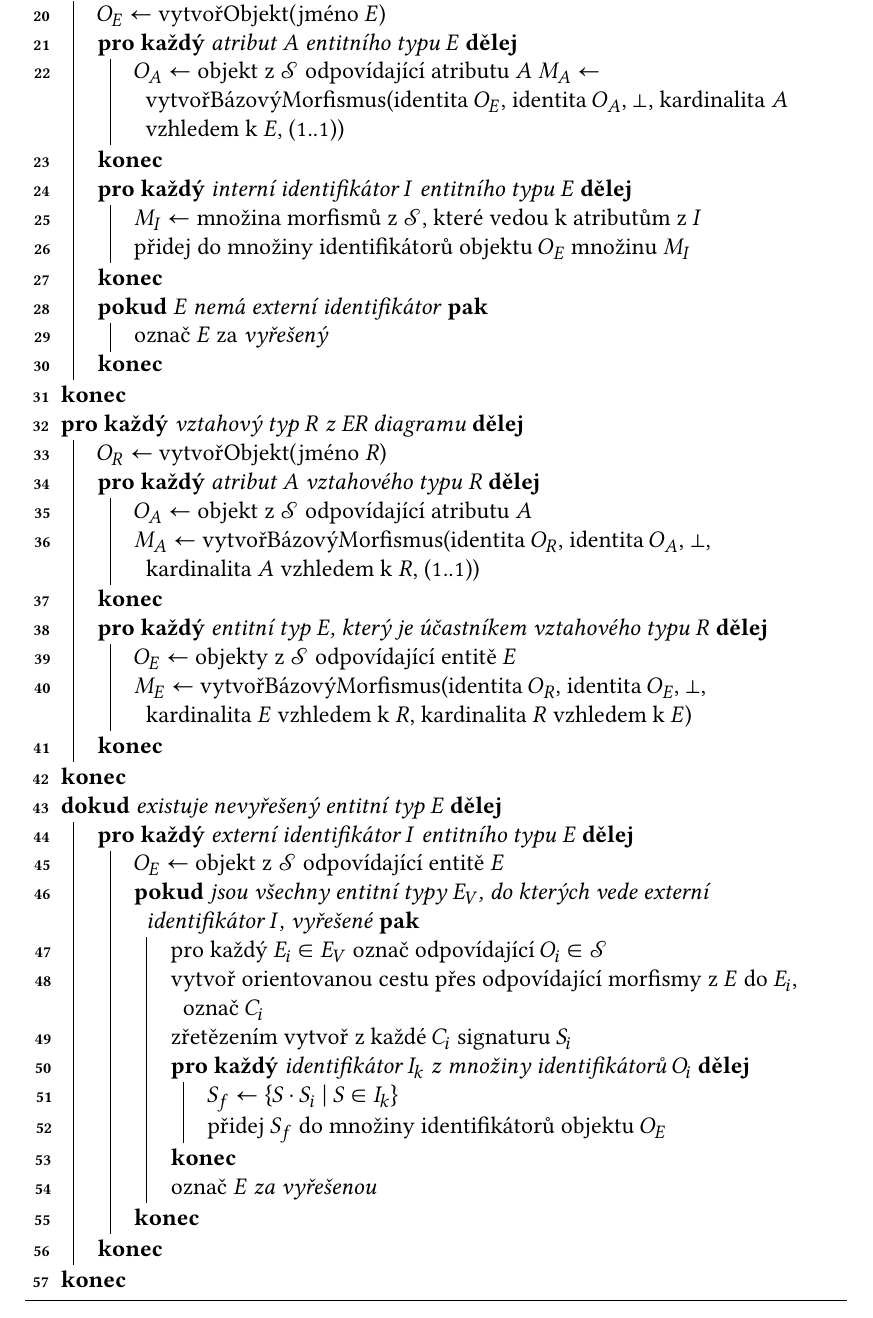
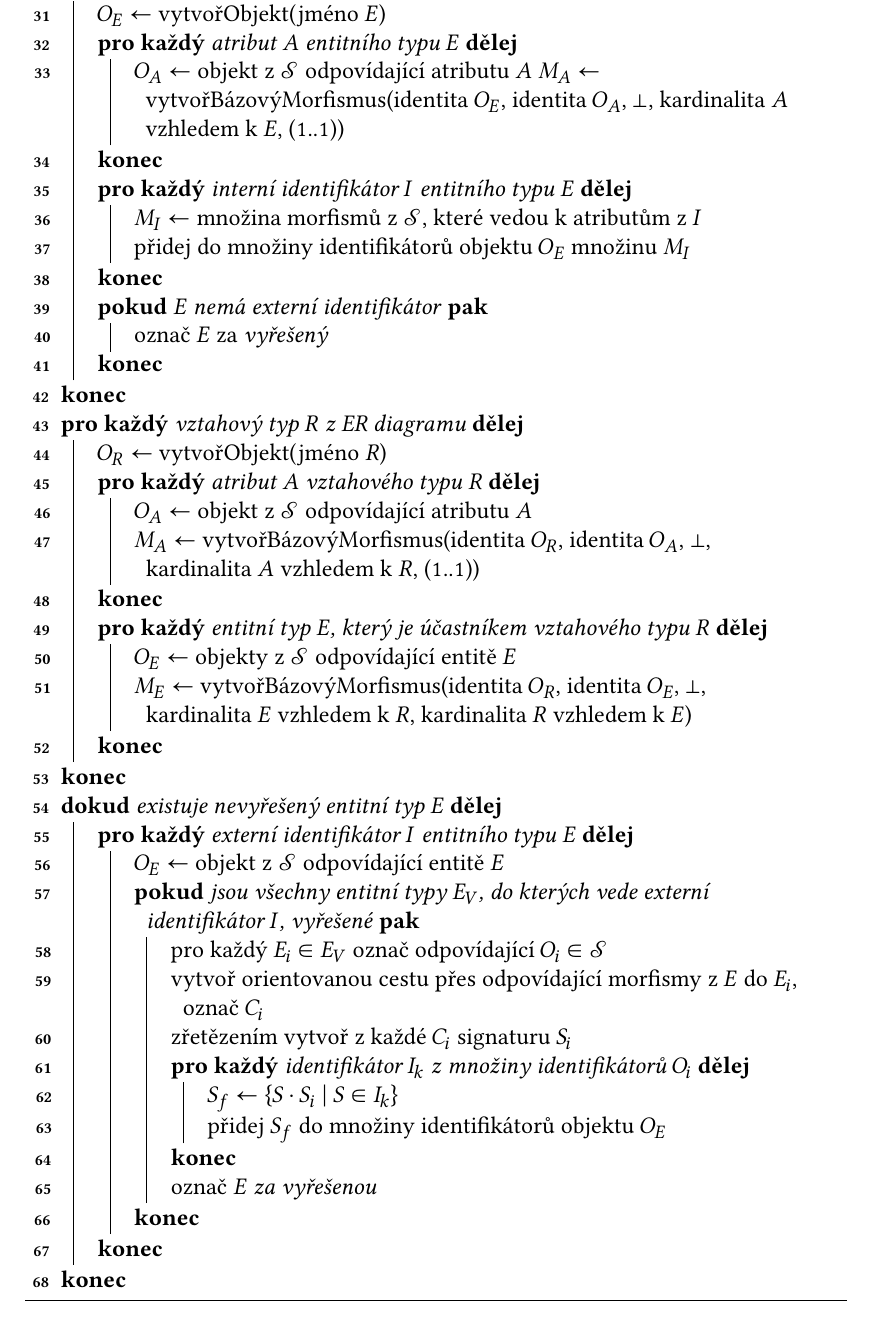
Before and after one commit to sorashi/schemcat, a LaTeX thesis (text/cs/prace.tex, which reads text/cs/kap02.tex): part of page 30 of 47, cut so that both start at the same text. Compiled offline with XeLaTeX.

Commit message:
Fix algorithm line numbering

```diff
--- a/text/cs/kap02.tex
+++ b/text/cs/kap02.tex
@@ -424,7 +424,7 @@ Představme k tomu Algoritmus~\ref{alg:conversion-er-schemcat}.
 \end{algorithm}
 \begin{algorithm}[htb]
   \DontPrintSemicolon
-  \setcounter{AlgoLine}{18}
+  \setcounter{AlgoLine}{29}
   \SetKwFor{For}{pro}{dělej}{konec}
   \SetKwFor{While}{dokud}{dělej}{konec}
   \SetKwFor{ForAll}{pro\ každý}{dělej}{konec}
@@ -475,7 +475,7 @@ Představme k tomu Algoritmus~\ref{alg:conversion-er-schemcat}.
 \end{algorithm}
 \begin{algorithm}[htb]
   \DontPrintSemicolon
-  \setcounter{AlgoLine}{18}
+  \setcounter{AlgoLine}{68}
   \SetKwFor{For}{pro}{dělej}{konec}
   \SetKwFor{While}{dokud}{dělej}{konec}
   \SetKwFor{ForAll}{pro\ každý}{dělej}{konec}
```
